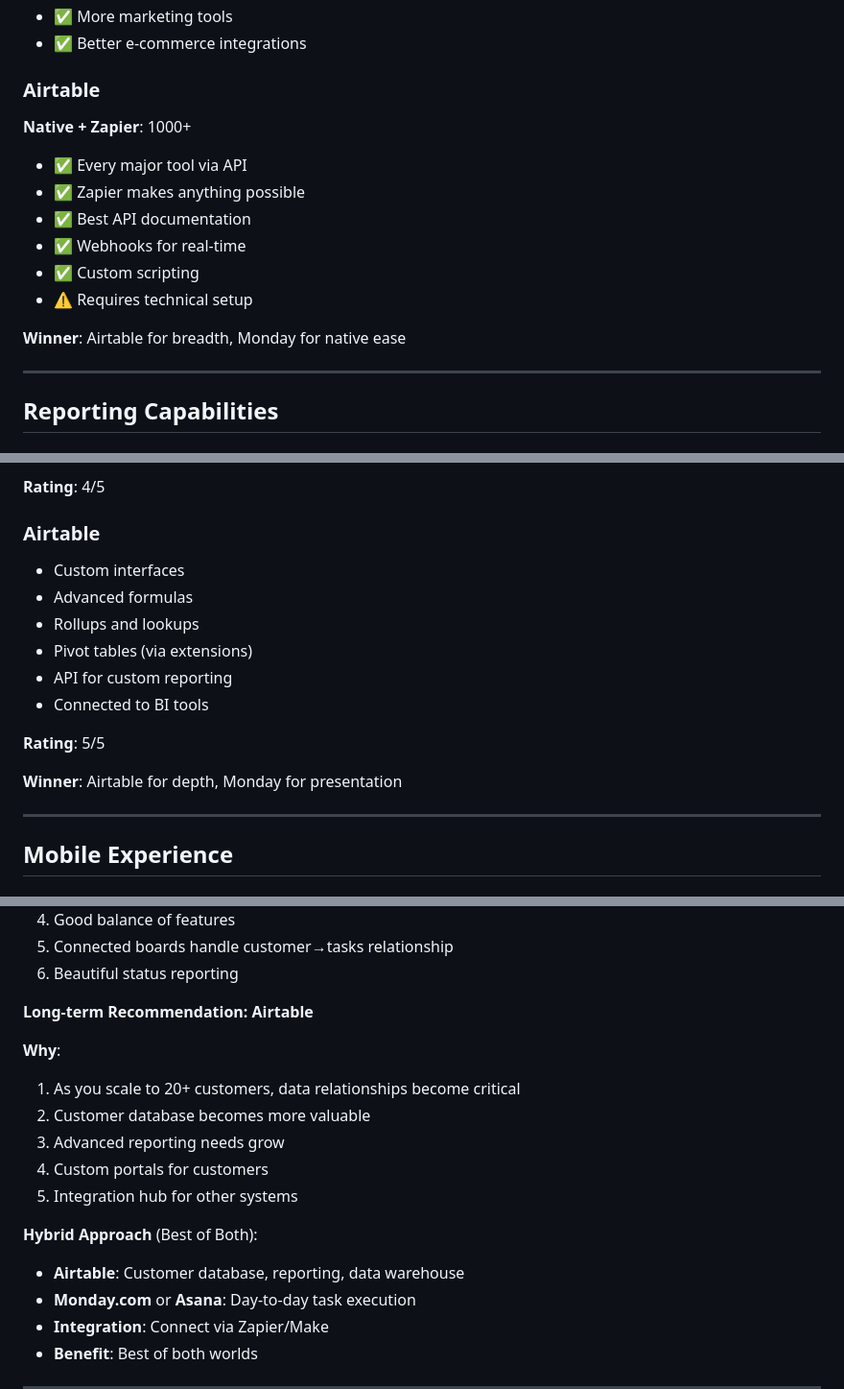
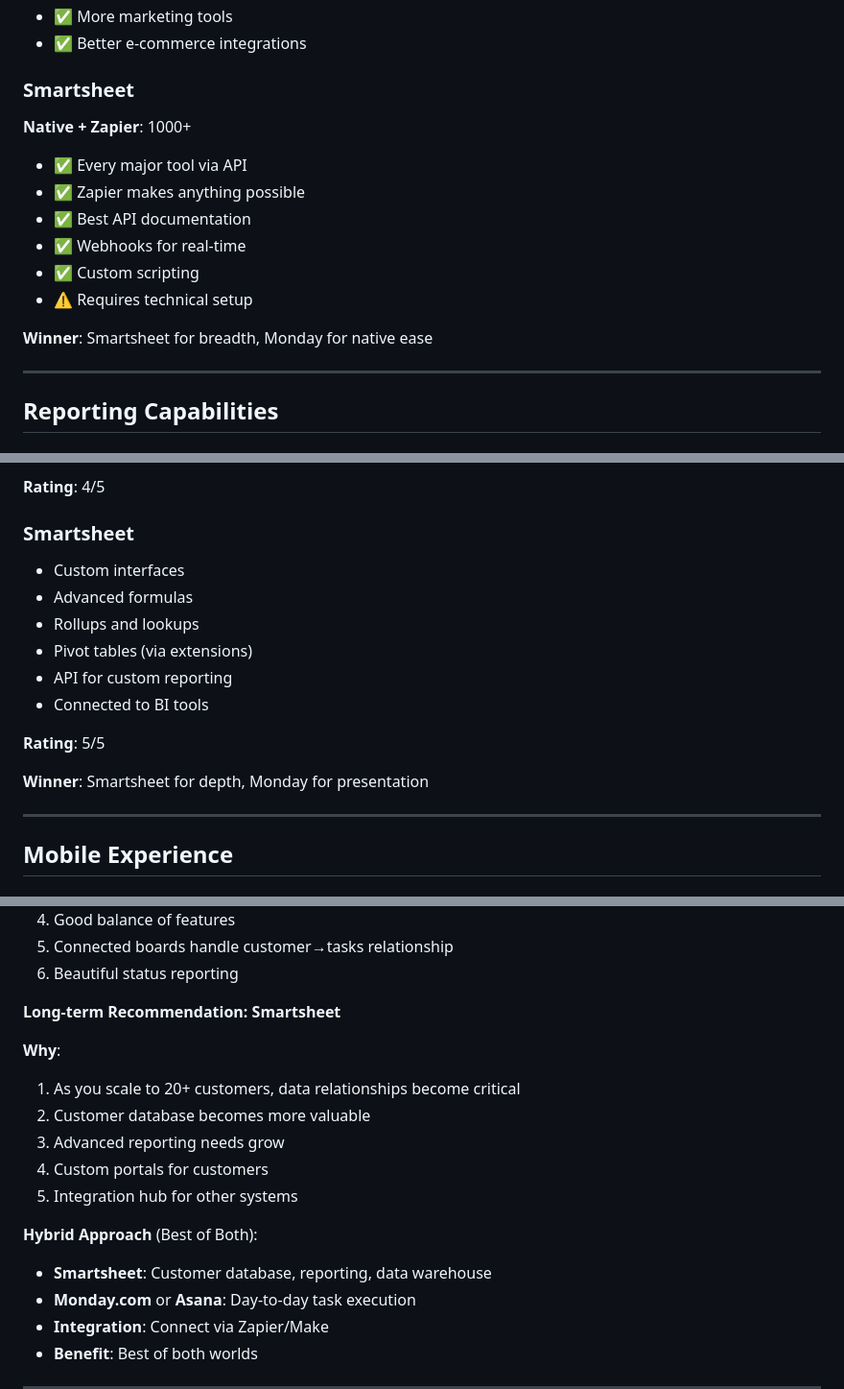
Before and after one commit to Moe35wesh-maker/implementation-hub, a Markdown page: platform_comparison_guide.md, 3 parts joined by grey strips. Shown: that part at 96% size. Rendered like a GitHub page.

```diff
--- a/platform_comparison_guide.md
+++ b/platform_comparison_guide.md
@@ -323,7 +323,7 @@
 - ✅ More marketing tools
 - ✅ Better e-commerce integrations
 
-### Airtable
+### Smartsheet
 **Native + Zapier**: 1000+
 - ✅ Every major tool via API
 - ✅ Zapier makes anything possible
@@ -332,7 +332,7 @@
 - ✅ Custom scripting
 - ⚠️ Requires technical setup
 
-**Winner**: Airtable for breadth, Monday for native ease
+**Winner**: Smartsheet for breadth, Monday for native ease
 
 ---
 
@@ -357,7 +357,7 @@
 
 **Rating**: 4/5
 
-### Airtable
+### Smartsheet
 - Custom interfaces
 - Advanced formulas
 - Rollups and lookups
@@ -367,7 +367,7 @@
 
 **Rating**: 5/5
 
-**Winner**: Airtable for depth, Monday for presentation
+**Winner**: Smartsheet for depth, Monday for presentation
 
 ---
 
@@ -458,7 +458,7 @@
 5. Connected boards handle customer→tasks relationship
 6. Beautiful status reporting
 
-**Long-term Recommendation: Airtable**
+**Long-term Recommendation: Smartsheet**
 
 **Why**:
 1. As you scale to 20+ customers, data relationships become critical
@@ -468,7 +468,7 @@
 5. Integration hub for other systems
 
 **Hybrid Approach** (Best of Both):
-- **Airtable**: Customer database, reporting, data warehouse
+- **Smartsheet**: Customer database, reporting, data warehouse
 - **Monday.com** or **Asana**: Day-to-day task execution
 - **Integration**: Connect via Zapier/Make
 - **Benefit**: Best of both worlds
```
Also changed, not shown: other parts of platform_comparison_guide.md (+19 -19 lines).
